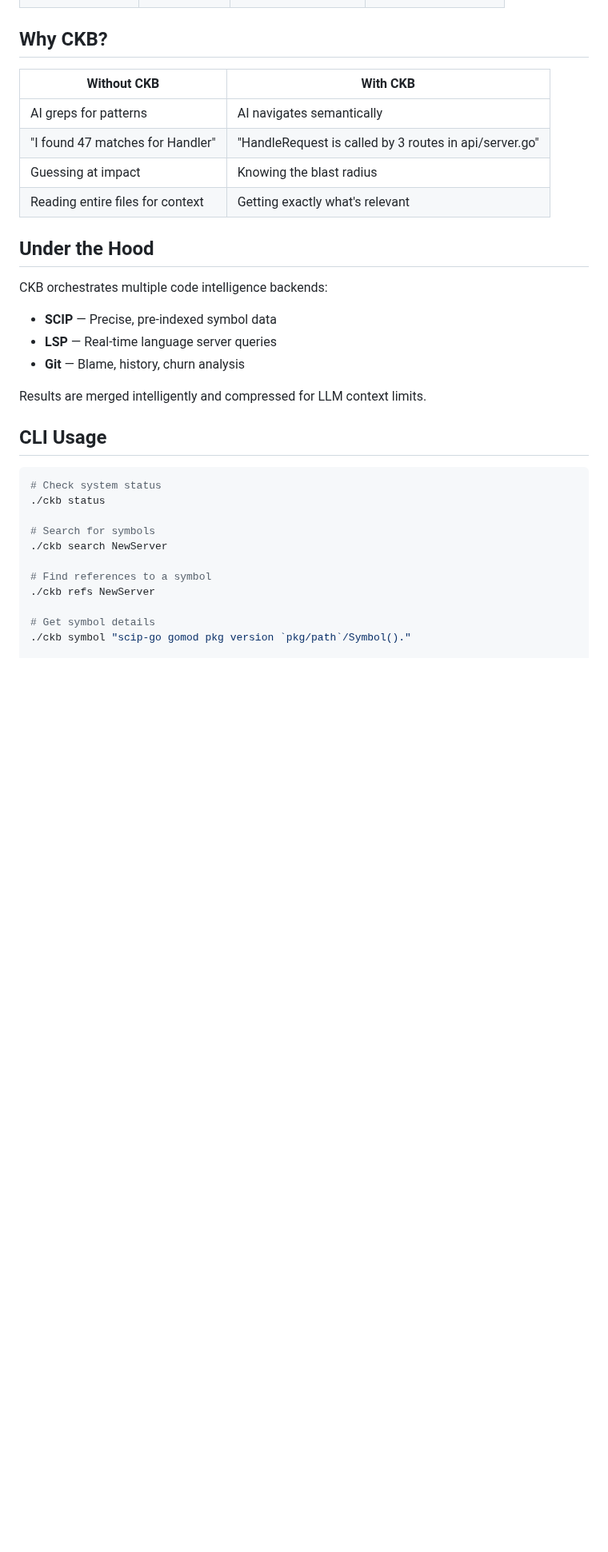
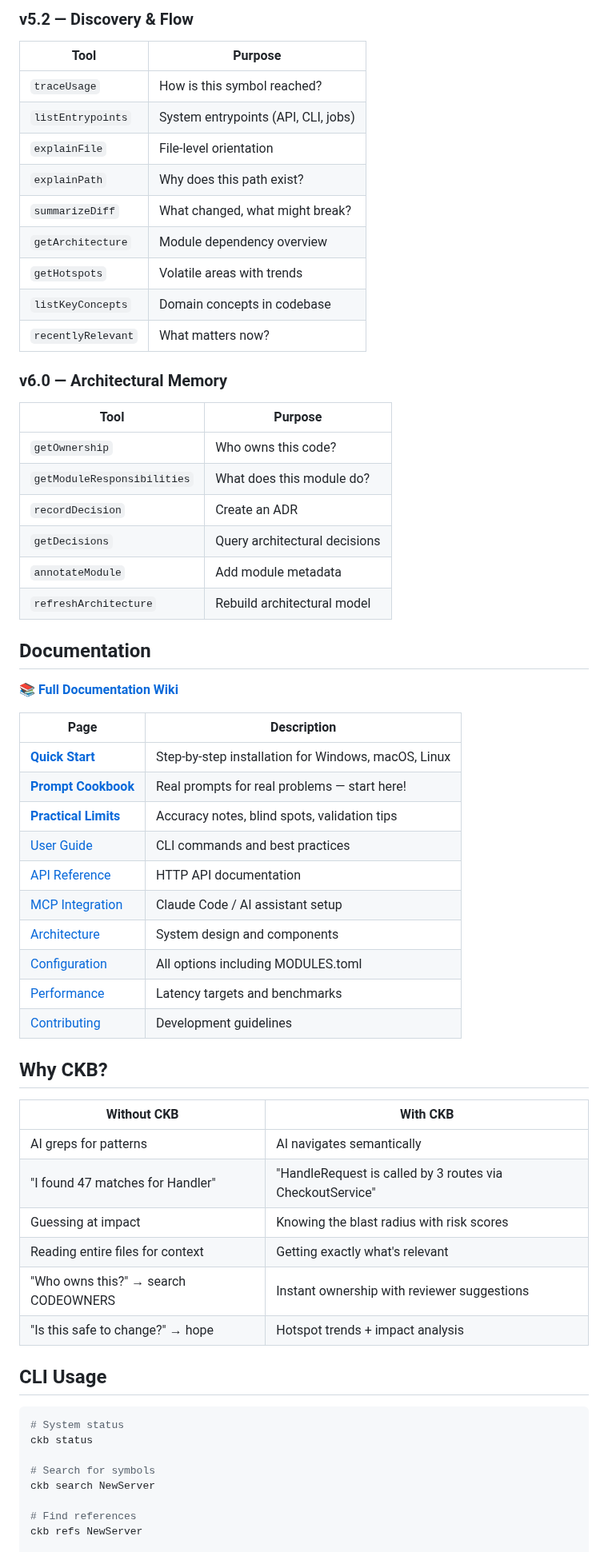
Before and after one commit to SimplyLiz/CodeMCP, a Markdown page: README.md, the part around one of its changes. Shown at 80% size. Drawn GitHub-style; blank space fills up the shorter version.

````diff
--- a/README.md
+++ b/README.md
@@ -75,36 +87,64 @@ Now Claude can answer questions like:
+### v5.2 — Discovery & Flow
+| Tool | Purpose |
+|------|---------|
+| `traceUsage` | How is this symbol reached? |
+| `listEntrypoints` | System entrypoints (API, CLI, jobs) |
+| `explainFile` | File-level orientation |
+| `explainPath` | Why does this path exist? |
+| `summarizeDiff` | What changed, what might break? |
+| `getArchitecture` | Module dependency overview |
+| `getHotspots` | Volatile areas with trends |
+| `listKeyConcepts` | Domain concepts in codebase |
+| `recentlyRelevant` | What matters now? |
+
+### v6.0 — Architectural Memory
+| Tool | Purpose |
+|------|---------|
+| `getOwnership` | Who owns this code? |
+| `getModuleResponsibilities` | What does this module do? |
+| `recordDecision` | Create an ADR |
+| `getDecisions` | Query architectural decisions |
+| `annotateModule` | Add module metadata |
+| `refreshArchitecture` | Rebuild architectural model |
+
+## Documentation
+
+📚 **[Full Documentation Wiki](https://github.com/SimplyLiz/CodeMCP/wiki)**
+
+| Page | Description |
+|------|-------------|
+| **[Quick Start](https://github.com/SimplyLiz/CodeMCP/wiki/Quick-Start)** | Step-by-step installation for Windows, macOS, Linux |
+| **[Prompt Cookbook](https://github.com/SimplyLiz/CodeMCP/wiki/Prompt-Cookbook)** | Real prompts for real problems — start here! |
+| **[Practical Limits](https://github.com/SimplyLiz/CodeMCP/wiki/Practical-Limits)** | Accuracy notes, blind spots, validation tips |
+| [User Guide](https://github.com/SimplyLiz/CodeMCP/wiki/User-Guide) | CLI commands and best practices |
+| [API Reference](https://github.com/SimplyLiz/CodeMCP/wiki/API-Reference) | HTTP API documentation |
+| [MCP Integration](https://github.com/SimplyLiz/CodeMCP/wiki/MCP-Integration) | Claude Code / AI assistant setup |
+| [Architecture](https://github.com/SimplyLiz/CodeMCP/wiki/Architecture) | System design and components |
+| [Configuration](https://github.com/SimplyLiz/CodeMCP/wiki/Configuration) | All options including MODULES.toml |
+| [Performance](https://github.com/SimplyLiz/CodeMCP/wiki/Performance) | Latency targets and benchmarks |
+| [Contributing](https://github.com/SimplyLiz/CodeMCP/wiki/Contributing) | Development guidelines |
 
 ## Why CKB?
 
 | Without CKB | With CKB |
 |-------------|----------|
 | AI greps for patterns | AI navigates semantically |
-| "I found 47 matches for Handler" | "HandleRequest is called by 3 routes in api/server.go" |
-| Guessing at impact | Knowing the blast radius |
+| "I found 47 matches for Handler" | "HandleRequest is called by 3 routes via CheckoutService" |
+| Guessing at impact | Knowing the blast radius with risk scores |
 | Reading entire files for context | Getting exactly what's relevant |
-
-## Under the Hood
-
-CKB orchestrates multiple code intelligence backends:
-
-- **SCIP** — Precise, pre-indexed symbol data
-- **LSP** — Real-time language server queries
-- **Git** — Blame, history, churn analysis
-
-Results are merged intelligently and compressed for LLM context limits.
+| "Who owns this?" → search CODEOWNERS | Instant ownership with reviewer suggestions |
+| "Is this safe to change?" → hope | Hotspot trends + impact analysis |
 
 ## CLI Usage
 
 ```bash
-# Check system status
-./ckb status
+# System status
+ckb status
 
 # Search for symbols
-./ckb search NewServer
+ckb search NewServer
 
-# Find references to a symbol
-./ckb refs NewServer
-
-# Get symbol details
-./ckb symbol "scip-go gomod pkg version `pkg/path`/Symbol()."
+# Find references
+ckb refs NewServer
 
 # Get architecture overview
````
Also changed, not shown: other parts of README.md (+114 -88 lines).
